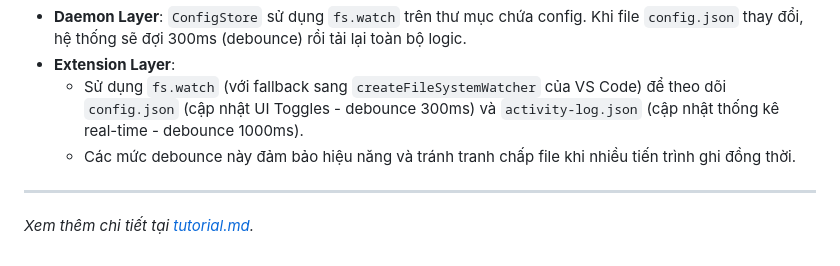
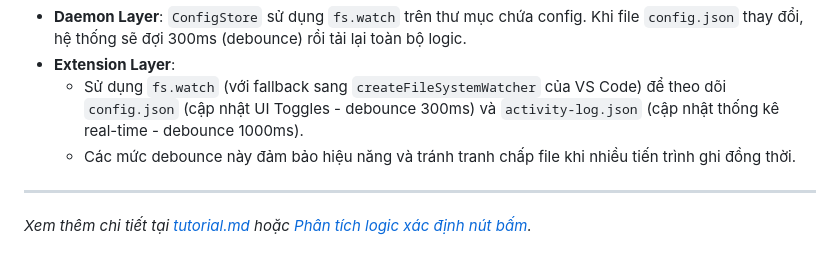
Before and after one commit to songoku14/antigravity-auto-click, a Markdown page: README.md, the part around the change. GitHub-like rendering.

```diff
--- a/README.md
+++ b/README.md
@@ -102,4 +102,4 @@ Hệ thống sử dụng schema tự động chuẩn hóa (`src/core/config-sche
     - Các mức debounce này đảm bảo hiệu năng và tránh tranh chấp file khi nhiều tiến trình ghi đồng thời.
 
 ---
-*Xem thêm chi tiết tại [tutorial.md](tutorial.md).*
+*Xem thêm chi tiết tại [tutorial.md](tutorial.md) hoặc [Phân tích logic xác định nút bấm](BUTTON_ANALYSIS.md).*
```
Also changed, not shown: BUTTON_ANALYSIS.md (added, +160 -0 lines), improve-task.md (added, +128 -0 lines).
